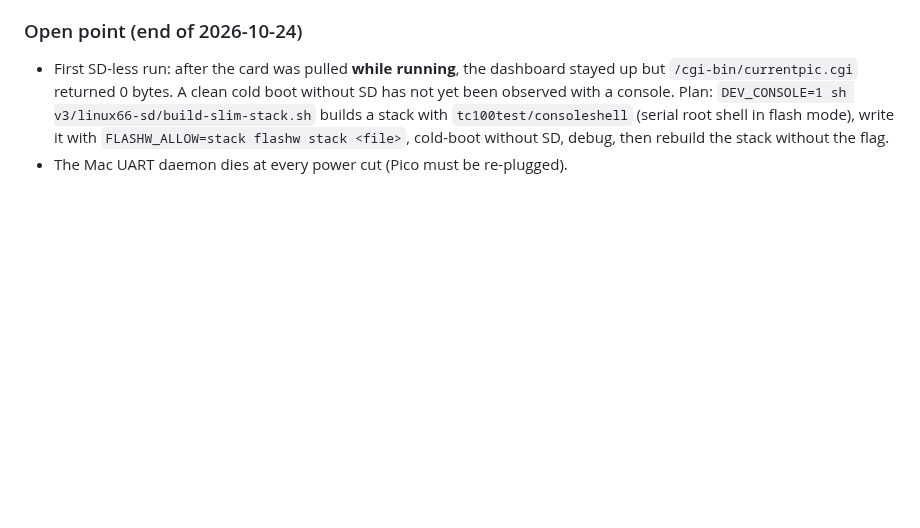
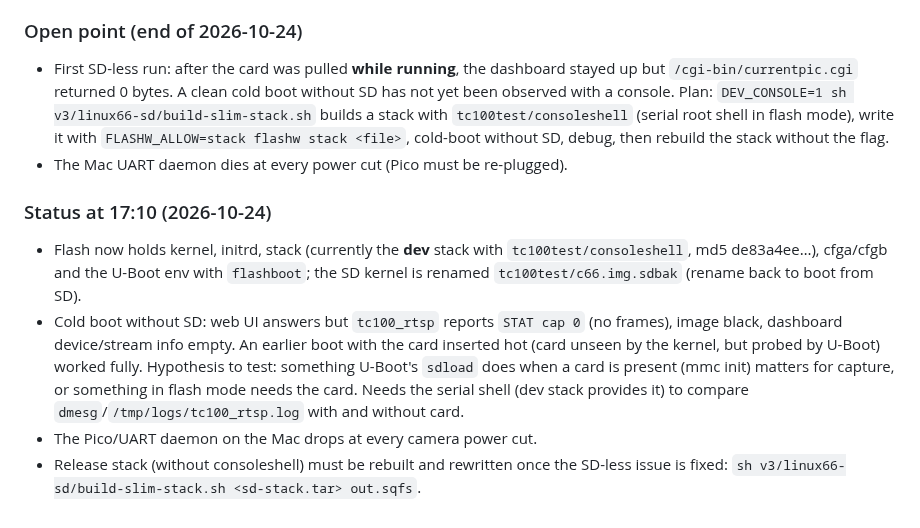
Before and after one commit to morgeek/TECKIN-TC100-Anyka-AK3918, a Markdown page: docs/linux-port/flash-install-plan-2026-10-24.md, the part around the change. Rendered like a GitHub page; blank space fills up the shorter version.

Commit message:
docs: flash install status, SD-less capture issue under investigation
Co-Authored-By: Claude Sonnet 5.5 <noreply@anthropic.com>
Claude-Session: https://claude.ai/code/session_014gtE1qwzw7JFQVcpbdix3V

```diff
--- a/docs/linux-port/flash-install-plan-2026-10-24.md
+++ b/docs/linux-port/flash-install-plan-2026-10-24.md
@@ -62,3 +62,9 @@ Findings:
 ### Open point (end of 2026-10-24)
 - First SD-less run: after the card was pulled **while running**, the dashboard stayed up but `/cgi-bin/currentpic.cgi` returned 0 bytes. A clean cold boot without SD has not yet been observed with a console. Plan: `DEV_CONSOLE=1 sh v3/linux66-sd/build-slim-stack.sh` builds a stack with `tc100test/consoleshell` (serial root shell in flash mode), write it with `FLASHW_ALLOW=stack flashw stack <file>`, cold-boot without SD, debug, then rebuild the stack without the flag.
 - The Mac UART daemon dies at every power cut (Pico must be re-plugged).
+
+### Status at 17:10 (2026-10-24)
+- Flash now holds kernel, initrd, stack (currently the **dev** stack with `tc100test/consoleshell`, md5 de83a4ee…), cfga/cfgb and the U-Boot env with `flashboot`; the SD kernel is renamed `tc100test/c66.img.sdbak` (rename back to boot from SD).
+- Cold boot without SD: web UI answers but `tc100_rtsp` reports `STAT cap 0` (no frames), image black, dashboard device/stream info empty. An earlier boot with the card inserted hot (card unseen by the kernel, but probed by U-Boot) worked fully. Hypothesis to test: something U-Boot's `sdload` does when a card is present (mmc init) matters for capture, or something in flash mode needs the card. Needs the serial shell (dev stack provides it) to compare `dmesg`/`/tmp/logs/tc100_rtsp.log` with and without card.
+- The Pico/UART daemon on the Mac drops at every camera power cut.
+- Release stack (without consoleshell) must be rebuilt and rewritten once the SD-less issue is fixed: `sh v3/linux66-sd/build-slim-stack.sh <sd-stack.tar> out.sqfs`.
```
